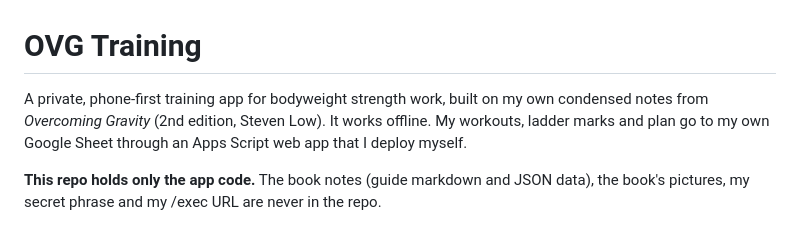
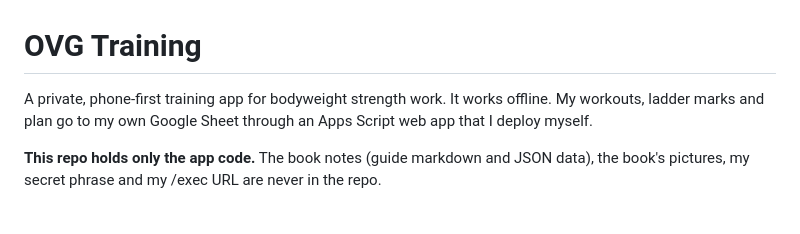
Before and after one commit to miketeee/ovg-training, a Markdown page: README.md, the part around the change. Rendered like a GitHub page.

```diff
--- a/README.md
+++ b/README.md
@@ -1,6 +1,6 @@
 # OVG Training
 
-A private, phone-first training app for bodyweight strength work, built on my own condensed notes from *Overcoming Gravity* (2nd edition, Steven Low). It works offline. My workouts, ladder marks and plan go to my own Google Sheet through an Apps Script web app that I deploy myself.
+A private, phone-first training app for bodyweight strength work. It works offline. My workouts, ladder marks and plan go to my own Google Sheet through an Apps Script web app that I deploy myself.
 
 **This repo holds only the app code.** The book notes (guide markdown and JSON data), the book's pictures, my secret phrase and my /exec URL are never in the repo.
 
```
